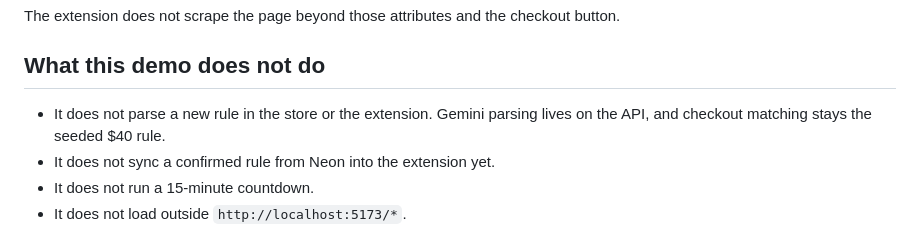
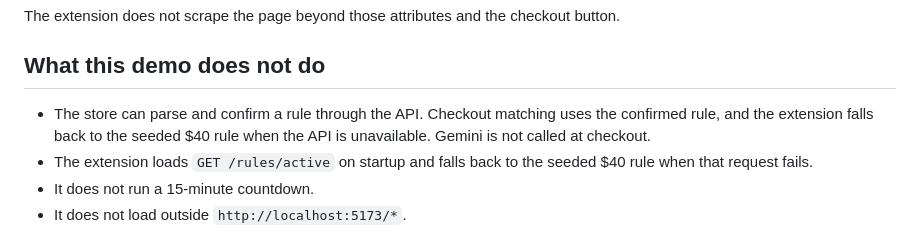
Before and after one commit to vijayn7/MHacks-26, a Markdown page: DEMO.md, the part around the change. GitHub-like rendering.

Commit message:
Correct the demo notes so they match confirmed-rule loading.
The store can parse and confirm a rule, and the extension falls back to the seed only when that request fails.

Co-authored-by: Cursor <cursoragent@cursor.com>

```diff
--- a/DEMO.md
+++ b/DEMO.md
@@ -98,8 +98,8 @@ The extension does not scrape the page beyond those attributes and the checkout
 
 ## What this demo does not do
 
-- It does not parse a new rule in the store or the extension. Gemini parsing lives on the API, and checkout matching stays the seeded $40 rule.
-- It does not sync a confirmed rule from Neon into the extension yet.
+- The store can parse and confirm a rule through the API. Checkout matching uses the confirmed rule, and the extension falls back to the seeded $40 rule when the API is unavailable. Gemini is not called at checkout.
+- The extension loads `GET /rules/active` on startup and falls back to the seeded $40 rule when that request fails.
 - It does not run a 15-minute countdown.
 - It does not load outside `http://localhost:5173/*`.
 
```
